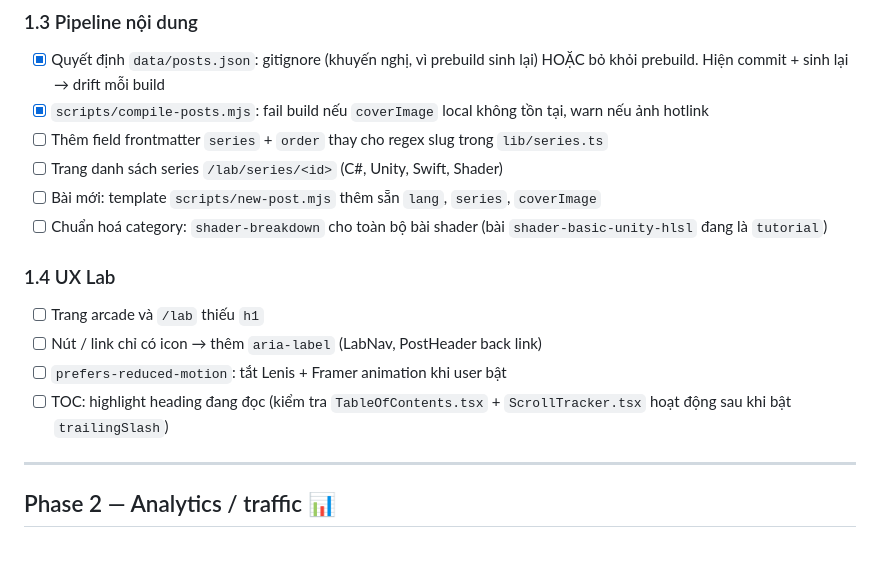
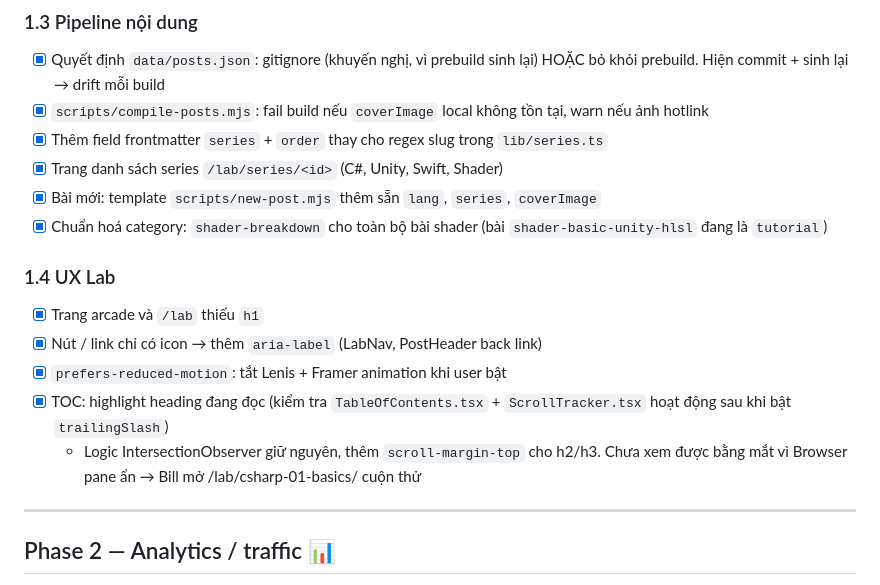
Before and after one commit to billtruong003/BillPortfolio, a Markdown page: TASKS.md, the part around the change. Rendered like a GitHub page; blank space fills up the shorter version.

Commit message:
tasks: Phase 1 complete
Co-Authored-By: Claude Fable 5.1 <noreply@anthropic.com>

```diff
--- a/TASKS.md
+++ b/TASKS.md
@@ -26,16 +26,17 @@ Cập nhật: 2026-09-13. Tick `[x]` khi xong. Thứ tự phase là thứ tự l
 ### 1.3 Pipeline nội dung
 - [x] Quyết định `data/posts.json`: gitignore (khuyến nghị, vì prebuild sinh lại) HOẶC bỏ khỏi prebuild. Hiện commit + sinh lại → drift mỗi build
 - [x] `scripts/compile-posts.mjs`: fail build nếu `coverImage` local không tồn tại, warn nếu ảnh hotlink
-- [ ] Thêm field frontmatter `series` + `order` thay cho regex slug trong `lib/series.ts`
-- [ ] Trang danh sách series `/lab/series/<id>` (C#, Unity, Swift, Shader)
-- [ ] Bài mới: template `scripts/new-post.mjs` thêm sẵn `lang`, `series`, `coverImage`
-- [ ] Chuẩn hoá category: `shader-breakdown` cho toàn bộ bài shader (bài `shader-basic-unity-hlsl` đang là `tutorial`)
+- [x] Thêm field frontmatter `series` + `order` thay cho regex slug trong `lib/series.ts`
+- [x] Trang danh sách series `/lab/series/<id>` (C#, Unity, Swift, Shader)
+- [x] Bài mới: template `scripts/new-post.mjs` thêm sẵn `lang`, `series`, `coverImage`
+- [x] Chuẩn hoá category: `shader-breakdown` cho toàn bộ bài shader (bài `shader-basic-unity-hlsl` đang là `tutorial`)
 
 ### 1.4 UX Lab
-- [ ] Trang arcade và `/lab` thiếu `h1`
-- [ ] Nút / link chỉ có icon → thêm `aria-label` (LabNav, PostHeader back link)
-- [ ] `prefers-reduced-motion`: tắt Lenis + Framer animation khi user bật
-- [ ] TOC: highlight heading đang đọc (kiểm tra `TableOfContents.tsx` + `ScrollTracker.tsx` hoạt động sau khi bật `trailingSlash`)
+- [x] Trang arcade và `/lab` thiếu `h1`
+- [x] Nút / link chỉ có icon → thêm `aria-label` (LabNav, PostHeader back link)
+- [x] `prefers-reduced-motion`: tắt Lenis + Framer animation khi user bật
+- [x] TOC: highlight heading đang đọc (kiểm tra `TableOfContents.tsx` + `ScrollTracker.tsx` hoạt động sau khi bật `trailingSlash`)
+  - Logic IntersectionObserver giữ nguyên, thêm `scroll-margin-top` cho h2/h3. Chưa xem được bằng mắt vì Browser pane ẩn → Bill mở /lab/csharp-01-basics/ cuộn thử
 
 ---
 
```
